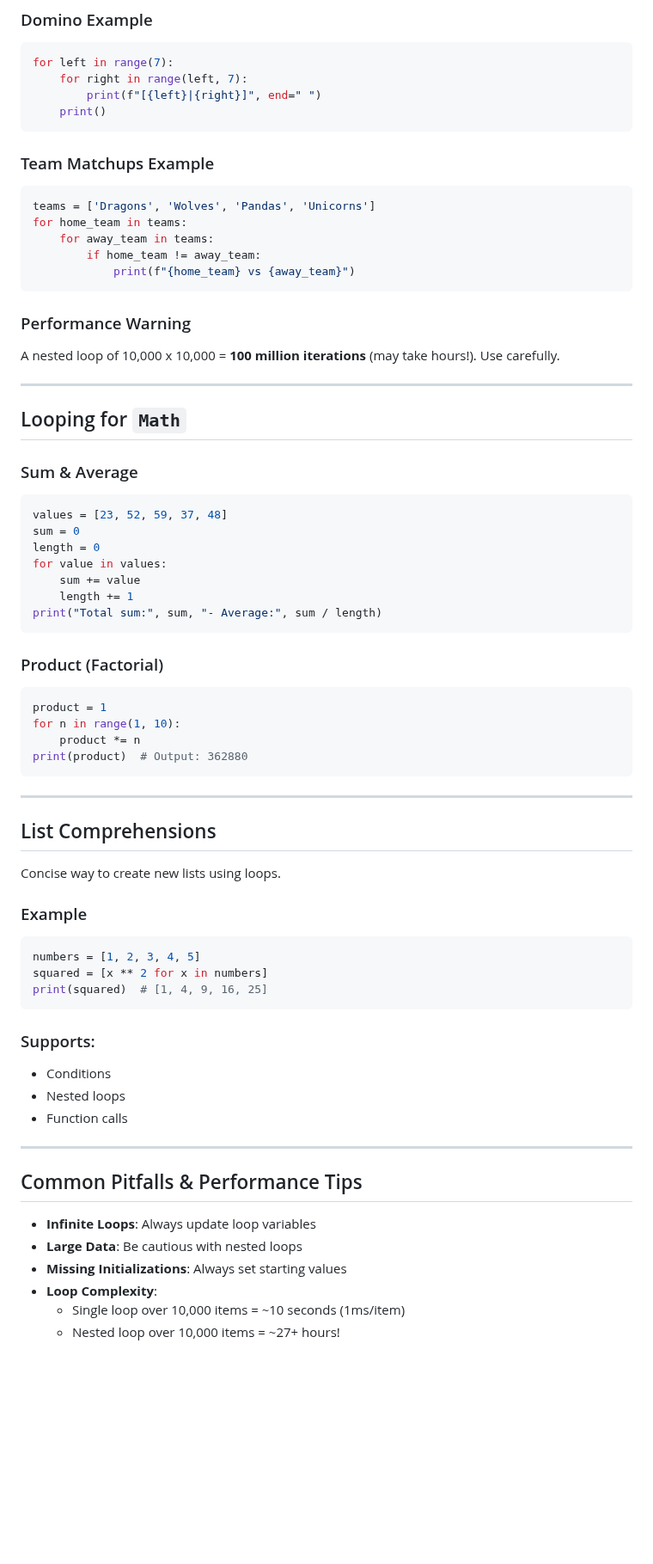
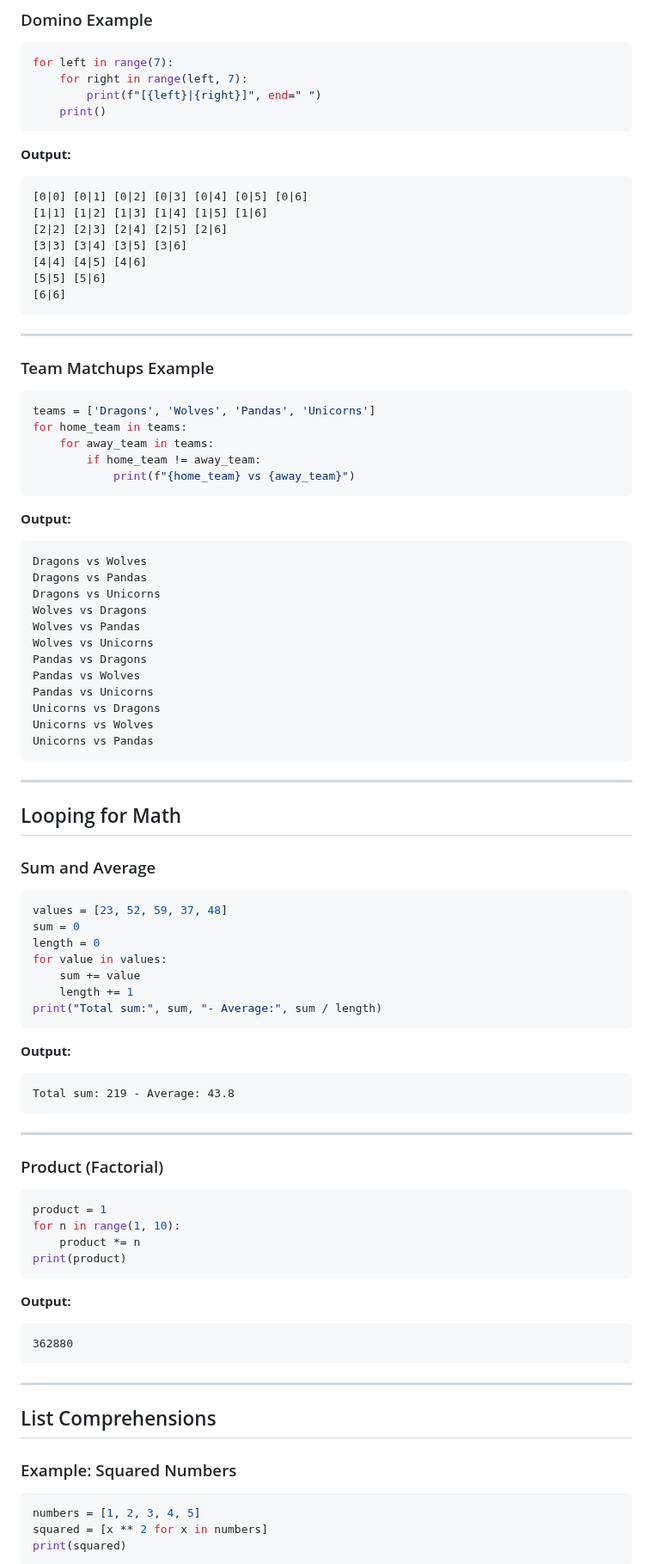
Before and after one commit to aminbiography/Google-IT-Automation-with-Python-Professional-Certificate, a Markdown page: Course - 1 - Crash Course on Python/Module - 3 README.md, the part around one of its changes. Shown at 86% size. Rendered like a GitHub page; blank space fills up the shorter version.

````diff
--- a/Course - 1 - Crash Course on Python/Module - 3 README.md
+++ b/Course - 1 - Crash Course on Python/Module - 3 README.md
@@ -215,9 +203,20 @@ for left in range(7):
         print(f"[{left}|{right}]", end=" ")
     print()
 ```
+**Output:**
+```
+[0|0] [0|1] [0|2] [0|3] [0|4] [0|5] [0|6]
+[1|1] [1|2] [1|3] [1|4] [1|5] [1|6]
+[2|2] [2|3] [2|4] [2|5] [2|6]
+[3|3] [3|4] [3|5] [3|6]
+[4|4] [4|5] [4|6]
+[5|5] [5|6]
+[6|6]
+```
+
+---
 
 ### Team Matchups Example
-
 ```python
 teams = ['Dragons', 'Wolves', 'Pandas', 'Unicorns']
 for home_team in teams:
@@ -225,17 +224,27 @@ for home_team in teams:
         if home_team != away_team:
             print(f"{home_team} vs {away_team}")
 ```
-
-### Performance Warning
-
-A nested loop of 10,000 x 10,000 = **100 million iterations** (may take hours!). Use carefully.
+**Output:**
+```
+Dragons vs Wolves
+Dragons vs Pandas
+Dragons vs Unicorns
+Wolves vs Dragons
+Wolves vs Pandas
+Wolves vs Unicorns
+Pandas vs Dragons
+Pandas vs Wolves
+Pandas vs Unicorns
+Unicorns vs Dragons
+Unicorns vs Wolves
+Unicorns vs Pandas
+```
 
 ---
 
-## Looping for `Math`
+## Looping for Math
 
-### Sum & Average
-
+### Sum and Average
 ```python
 values = [23, 52, 59, 37, 48]
 sum = 0
@@ -245,44 +254,32 @@ for value in values:
     length += 1
 print("Total sum:", sum, "- Average:", sum / length)
 ```
+**Output:**
+```
+Total sum: 219 - Average: 43.8
+```
+
+---
 
 ### Product (Factorial)
-
 ```python
 product = 1
 for n in range(1, 10):
     product *= n
-print(product)  # Output: 362880
+print(product)
+```
+**Output:**
+```
+362880
 ```
 
 ---
 
 ## List Comprehensions
 
-Concise way to create new lists using loops.
-
-### Example
-
+### Example: Squared Numbers
 ```python
 numbers = [1, 2, 3, 4, 5]
 squared = [x ** 2 for x in numbers]
-print(squared)  # [1, 4, 9, 16, 25]
+print(squared)
 ```
-
-### Supports:
-
-- Conditions
-- Nested loops
-- Function calls
-
----
-
-## Common Pitfalls & Performance Tips
-
-- **Infinite Loops**: Always update loop variables
-- **Large Data**: Be cautious with nested loops
-- **Missing Initializations**: Always set starting values
-- **Loop Complexity**:
-  - Single loop over 10,000 items = ~10 seconds (1ms/item)
-  - Nested loop over 10,000 items = ~27+ hours!
-
````
Also changed, not shown: other parts of Course - 1 - Crash Course on Python/Module - 3 README.md (+81 -54 lines).
